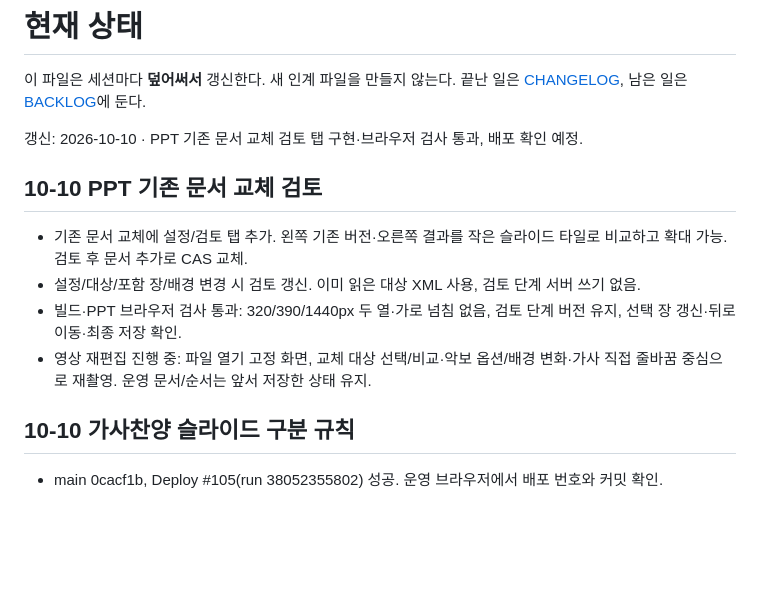
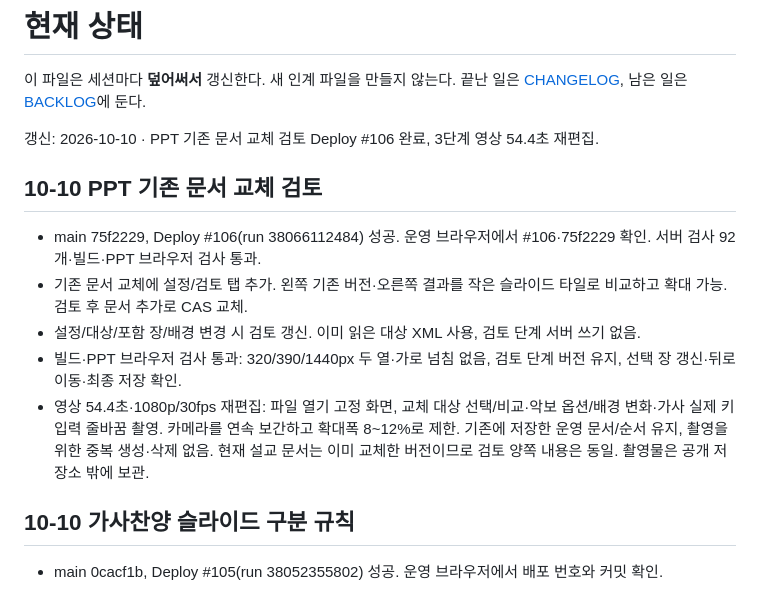
Before and after one commit to m1r4d0r/yebaeon, a Markdown page: docs/STATUS.md, the part around the change. Drawn GitHub-style; blank space fills up the shorter version.

Commit message:
docs: record PPT review deployment and revised demo capture

```diff
--- a/docs/STATUS.md
+++ b/docs/STATUS.md
@@ -2,14 +2,15 @@
 
 이 파일은 세션마다 **덮어써서** 갱신한다. 새 인계 파일을 만들지 않는다. 끝난 일은 [CHANGELOG](CHANGELOG.md), 남은 일은 [BACKLOG](BACKLOG.md)에 둔다.
 
-갱신: 2026-10-10 · PPT 기존 문서 교체 검토 탭 구현·브라우저 검사 통과, 배포 확인 예정.
+갱신: 2026-10-10 · PPT 기존 문서 교체 검토 Deploy #106 완료, 3단계 영상 54.4초 재편집.
 
 ## 10-10 PPT 기존 문서 교체 검토
 
+- main 75f2229, Deploy #106(run 38066112484) 성공. 운영 브라우저에서 #106·75f2229 확인. 서버 검사 92개·빌드·PPT 브라우저 검사 통과.
 - 기존 문서 교체에 설정/검토 탭 추가. 왼쪽 기존 버전·오른쪽 결과를 작은 슬라이드 타일로 비교하고 확대 가능. 검토 후 문서 추가로 CAS 교체.
 - 설정/대상/포함 장/배경 변경 시 검토 갱신. 이미 읽은 대상 XML 사용, 검토 단계 서버 쓰기 없음.
 - 빌드·PPT 브라우저 검사 통과: 320/390/1440px 두 열·가로 넘침 없음, 검토 단계 버전 유지, 선택 장 갱신·뒤로 이동·최종 저장 확인.
-- 영상 재편집 진행 중: 파일 열기 고정 화면, 교체 대상 선택/비교·악보 옵션/배경 변화·가사 직접 줄바꿈 중심으로 재촬영. 운영 문서/순서는 앞서 저장한 상태 유지.
+- 영상 54.4초·1080p/30fps 재편집: 파일 열기 고정 화면, 교체 대상 선택/비교·악보 옵션/배경 변화·가사 실제 키 입력 줄바꿈 촬영. 카메라를 연속 보간하고 확대폭 8~12%로 제한. 기존에 저장한 운영 문서/순서 유지, 촬영을 위한 중복 생성·삭제 없음. 현재 설교 문서는 이미 교체한 버전이므로 검토 양쪽 내용은 동일. 촬영물은 공개 저장소 밖에 보관.
 
 ## 10-10 가사찬양 슬라이드 구분 규칙
 
```
